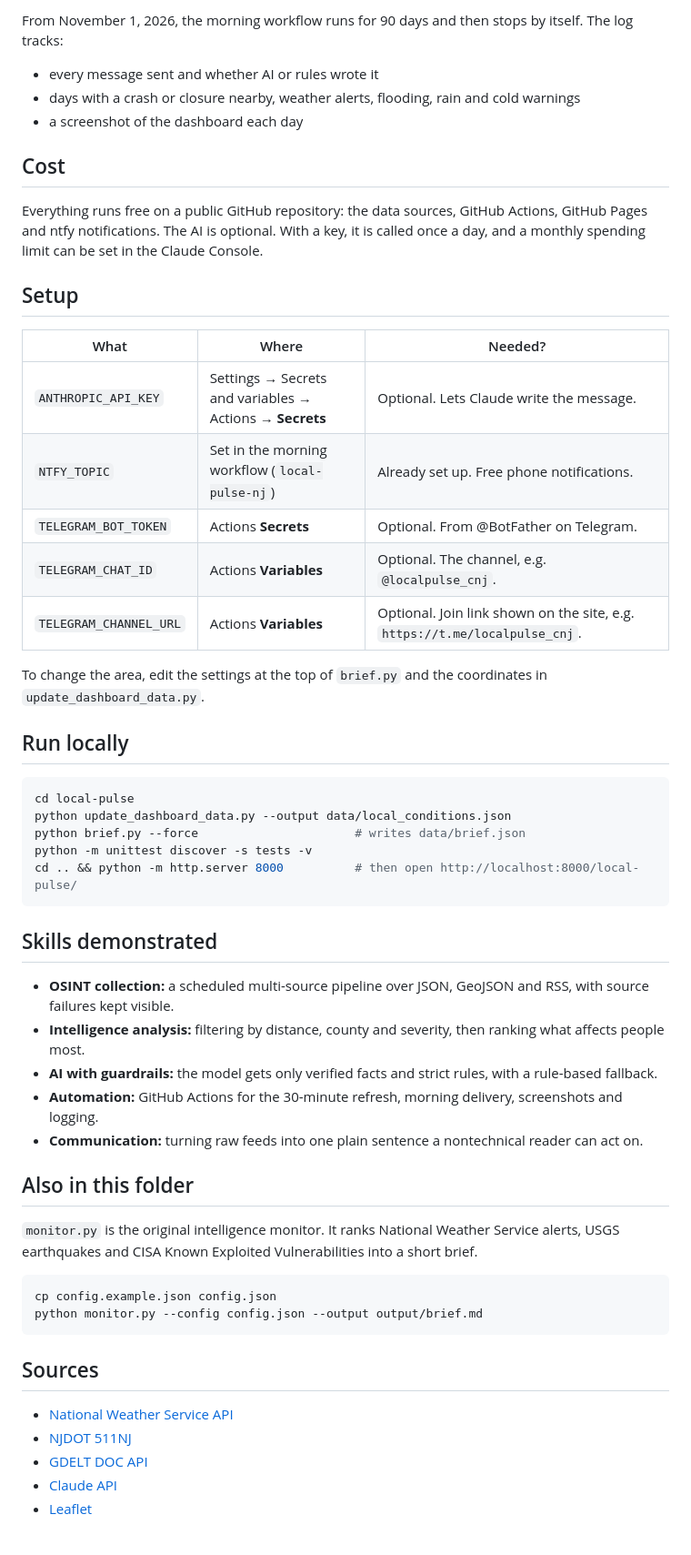
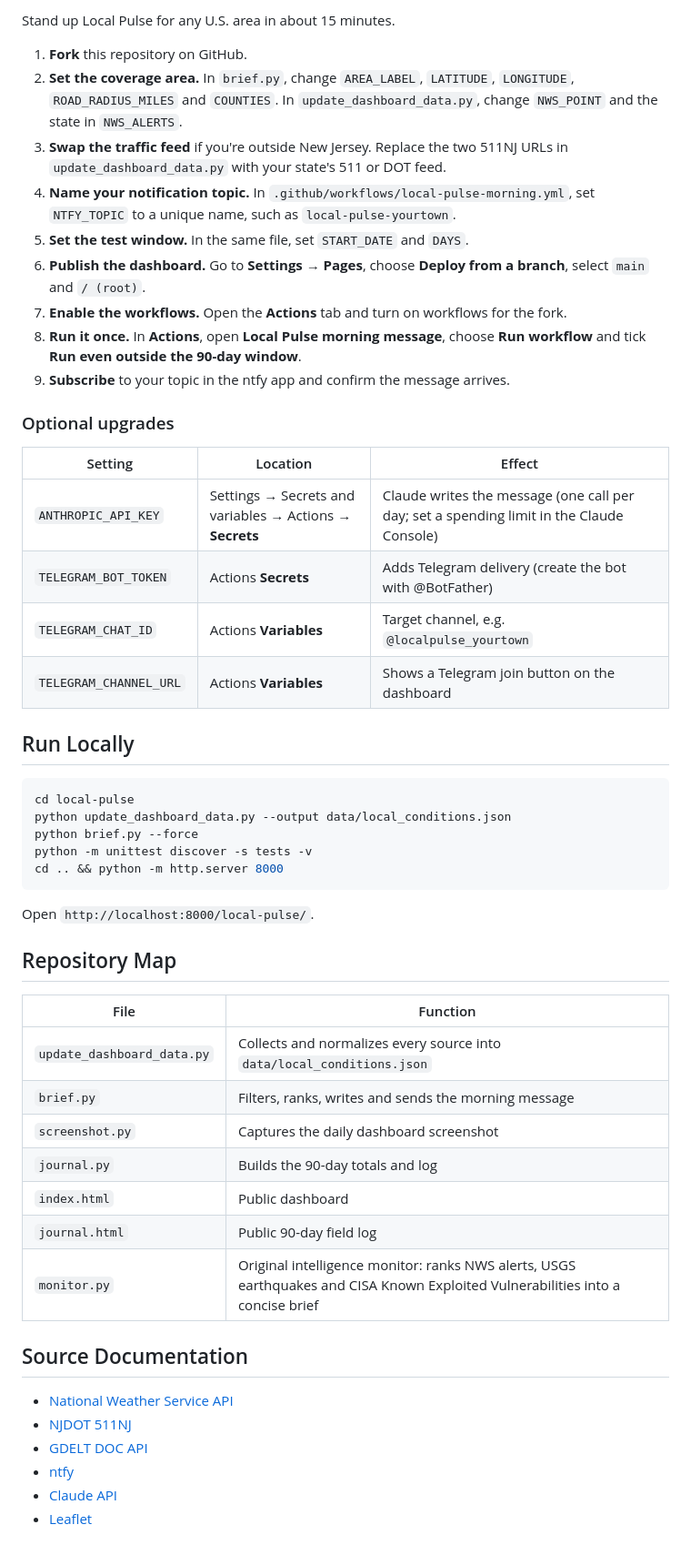
Before and after one commit to ronisha609/Automation, a Markdown page: local-pulse/README.md, the part around one of its changes. Shown at 91% size. GitHub-like rendering.

Commit message:
Rewrite Local Pulse documentation with deploy-your-own guide
Co-Authored-By: Claude Opus 5.5 <noreply@anthropic.com>
Claude-Session: https://claude.ai/code/session_016i6EHkjv4Nr2Am6WZp1cNm

````diff
--- a/local-pulse/README.md
+++ b/local-pulse/README.md
@@ -33,57 +57,54 @@ GDELT local news         ─┘   (data/)            severity)             built
 
-From November 1, 2026, the morning workflow runs for 90 days and then stops by itself. The log tracks:
+Stand up Local Pulse for any U.S. area in about 15 minutes.
 
-- every message sent and whether AI or rules wrote it
-- days with a crash or closure nearby, weather alerts, flooding, rain and cold warnings
-- a screenshot of the dashboard each day
+1. **Fork** this repository on GitHub.
+2. **Set the coverage area.** In `brief.py`, change `AREA_LABEL`, `LATITUDE`, `LONGITUDE`, `ROAD_RADIUS_MILES` and `COUNTIES`. In `update_dashboard_data.py`, change `NWS_POINT` and the state in `NWS_ALERTS`.
+3. **Swap the traffic feed** if you're outside New Jersey. Replace the two 511NJ URLs in `update_dashboard_data.py` with your state's 511 or DOT feed.
+4. **Name your notification topic.** In `.github/workflows/local-pulse-morning.yml`, set `NTFY_TOPIC` to a unique name, such as `local-pulse-yourtown`.
+5. **Set the test window.** In the same file, set `START_DATE` and `DAYS`.
+6. **Publish the dashboard.** Go to **Settings → Pages**, choose **Deploy from a branch**, select `main` and `/ (root)`.
+7. **Enable the workflows.** Open the **Actions** tab and turn on workflows for the fork.
+8. **Run it once.** In **Actions**, open **Local Pulse morning message**, choose **Run workflow** and tick **Run even outside the 90-day window**.
+9. **Subscribe** to your topic in the ntfy app and confirm the message arrives.
 
-## Cost
+### Optional upgrades
 
-Everything runs free on a public GitHub repository: the data sources, GitHub Actions, GitHub Pages and ntfy notifications. The AI is optional. With a key, it is called once a day, and a monthly spending limit can be set in the Claude Console.
+| Setting | Location | Effect |
+| --- | --- | --- |
+| `ANTHROPIC_API_KEY` | Settings → Secrets and variables → Actions → **Secrets** | Claude writes the message (one call per day; set a spending limit in the Claude Console) |
+| `TELEGRAM_BOT_TOKEN` | Actions **Secrets** | Adds Telegram delivery (create the bot with @BotFather) |
+| `TELEGRAM_CHAT_ID` | Actions **Variables** | Target channel, e.g. `@localpulse_yourtown` |
+| `TELEGRAM_CHANNEL_URL` | Actions **Variables** | Shows a Telegram join button on the dashboard |
 
-## Setup
-
-| What | Where | Needed? |
-| --- | --- | --- |
-| `ANTHROPIC_API_KEY` | Settings → Secrets and variables → Actions → **Secrets** | Optional. Lets Claude write the message. |
-| `NTFY_TOPIC` | Set in the morning workflow (`local-pulse-nj`) | Already set up. Free phone notifications. |
-| `TELEGRAM_BOT_TOKEN` | Actions **Secrets** | Optional. From @BotFather on Telegram. |
-| `TELEGRAM_CHAT_ID` | Actions **Variables** | Optional. The channel, e.g. `@localpulse_cnj`. |
-| `TELEGRAM_CHANNEL_URL` | Actions **Variables** | Optional. Join link shown on the site, e.g. `https://t.me/localpulse_cnj`. |
-
-To change the area, edit the settings at the top of `brief.py` and the coordinates in `update_dashboard_data.py`.
-
-## Run locally
+## Run Locally
 
 ```bash
 cd local-pulse
 python update_dashboard_data.py --output data/local_conditions.json
-python brief.py --force                      # writes data/brief.json
+python brief.py --force
 python -m unittest discover -s tests -v
-cd .. && python -m http.server 8000          # then open http://localhost:8000/local-pulse/
+cd .. && python -m http.server 8000
 ```
 
-## Skills demonstrated
+Open `http://localhost:8000/local-pulse/`.
 
-- **OSINT collection:** a scheduled multi-source pipeline over JSON, GeoJSON and RSS, with source failures kept visible.
-- **Intelligence analysis:** filtering by distance, county and severity, then ranking what affects people most.
-- **AI with guardrails:** the model gets only verified facts and strict rules, with a rule-based fallback.
-- **Automation:** GitHub Actions for the 30-minute refresh, morning delivery, screenshots and logging.
-- **Communication:** turning raw feeds into one plain sentence a nontechnical reader can act on.
+## Repository Map
 
-## Also in this folder
+| File | Function |
+| --- | --- |
+| `update_dashboard_data.py` | Collects and normalizes every source into `data/local_conditions.json` |
+| `brief.py` | Filters, ranks, writes and sends the morning message |
+| `screenshot.py` | Captures the daily dashboard screenshot |
+| `journal.py` | Builds the 90-day totals and log |
+| `index.html` | Public dashboard |
+| `journal.html` | Public 90-day field log |
+| `monitor.py` | Original intelligence monitor: ranks NWS alerts, USGS earthquakes and CISA Known Exploited Vulnerabilities into a concise brief |
 
-`monitor.py` is the original intelligence monitor. It ranks National Weather Service alerts, USGS earthquakes and CISA Known Exploited Vulnerabilities into a short brief.
-
-```bash
-cp config.example.json config.json
-python monitor.py --config config.json --output output/brief.md
-```
-
-## Sources
+## Source Documentation
 
 - [National Weather Service API](https://www.weather.gov/documentation/services-web-api)
 - [NJDOT 511NJ](https://511nj.org/)
 - [GDELT DOC API](https://blog.gdeltproject.org/gdelt-doc-2-0-api-debuts/)
+- [ntfy](https://docs.ntfy.sh/)
 - [Claude API](https://docs.claude.com)
 - [Leaflet](https://leafletjs.com/)
````
Also changed, not shown: other parts of local-pulse/README.md (+43 -19 lines), README.md (+1 -1 lines).
